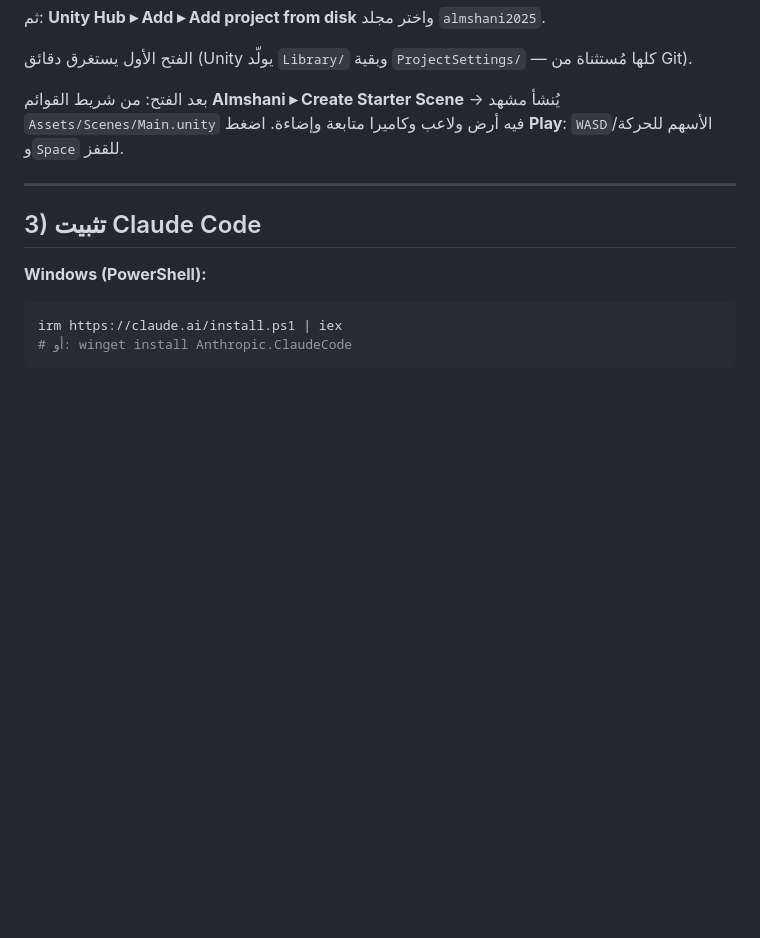
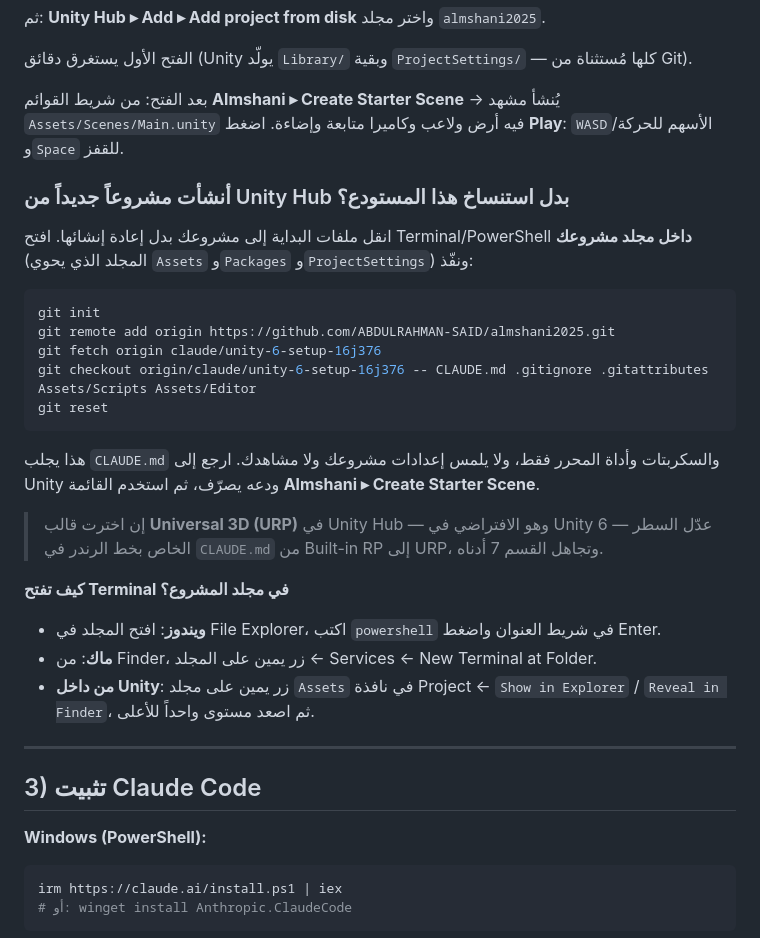
Before and after one commit to ABDULRAHMAN-SAID/almshani2025, a Markdown page: README.md, the part around the change. GitHub-like rendering; blank space fills up the shorter version.

Commit message:
README: خطوات إضافة ملفات البداية إلى مشروع Unity منشأ من Hub
- كيفية جلب CLAUDE.md والسكربتات وأداة المحرر إلى مشروع قائم دون المساس بإعداداته
- كيفية فتح Terminal داخل مجلد المشروع على ويندوز وماك ومن داخل Unity
- تنبيه لمستخدمي قالب URP بتعديل سطر خط الرندر في CLAUDE.md

Co-Authored-By: Claude <noreply@anthropic.com>
Claude-Session: https://claude.ai/code/session_01ToqKRzcJ3eywcDwJ3MTcon

````diff
--- a/README.md
+++ b/README.md
@@ -31,6 +31,27 @@ git checkout claude/unity-6-setup-16j376
 الفتح الأول يستغرق دقائق (Unity يولّد `Library/` وبقية `ProjectSettings/` — كلها مُستثناة من Git).
 
 بعد الفتح: من شريط القوائم **Almshani ▸ Create Starter Scene** → يُنشأ مشهد `Assets/Scenes/Main.unity` فيه أرض ولاعب وكاميرا متابعة وإضاءة. اضغط **Play**: `WASD`/الأسهم للحركة و`Space` للقفز.
+
+### أنشأت مشروعاً جديداً من Unity Hub بدل استنساخ هذا المستودع؟
+
+انقل ملفات البداية إلى مشروعك بدل إعادة إنشائها. افتح Terminal/PowerShell **داخل مجلد مشروعك** (المجلد الذي يحوي `Assets` و`Packages` و`ProjectSettings`) ونفّذ:
+
+```bash
+git init
+git remote add origin https://github.com/ABDULRAHMAN-SAID/almshani2025.git
+git fetch origin claude/unity-6-setup-16j376
+git checkout origin/claude/unity-6-setup-16j376 -- CLAUDE.md .gitignore .gitattributes Assets/Scripts Assets/Editor
+git reset
+```
+
+هذا يجلب `CLAUDE.md` والسكربتات وأداة المحرر فقط، ولا يلمس إعدادات مشروعك ولا مشاهدك. ارجع إلى Unity ودعه يصرّف، ثم استخدم القائمة **Almshani ▸ Create Starter Scene**.
+
+> إن اخترت قالب **Universal 3D (URP)** في Unity Hub — وهو الافتراضي في Unity 6 — عدّل السطر الخاص بخط الرندر في `CLAUDE.md` من Built-in RP إلى URP، وتجاهل القسم 7 أدناه.
+
+**كيف تفتح Terminal في مجلد المشروع؟**
+- **ويندوز**: افتح المجلد في File Explorer، اكتب `powershell` في شريط العنوان واضغط Enter.
+- **ماك**: من Finder، زر يمين على المجلد ← Services ← New Terminal at Folder.
+- **من داخل Unity**: زر يمين على مجلد `Assets` في نافذة Project ← `Show in Explorer` / `Reveal in Finder`، ثم اصعد مستوى واحداً للأعلى.
 
 ---
 
````
